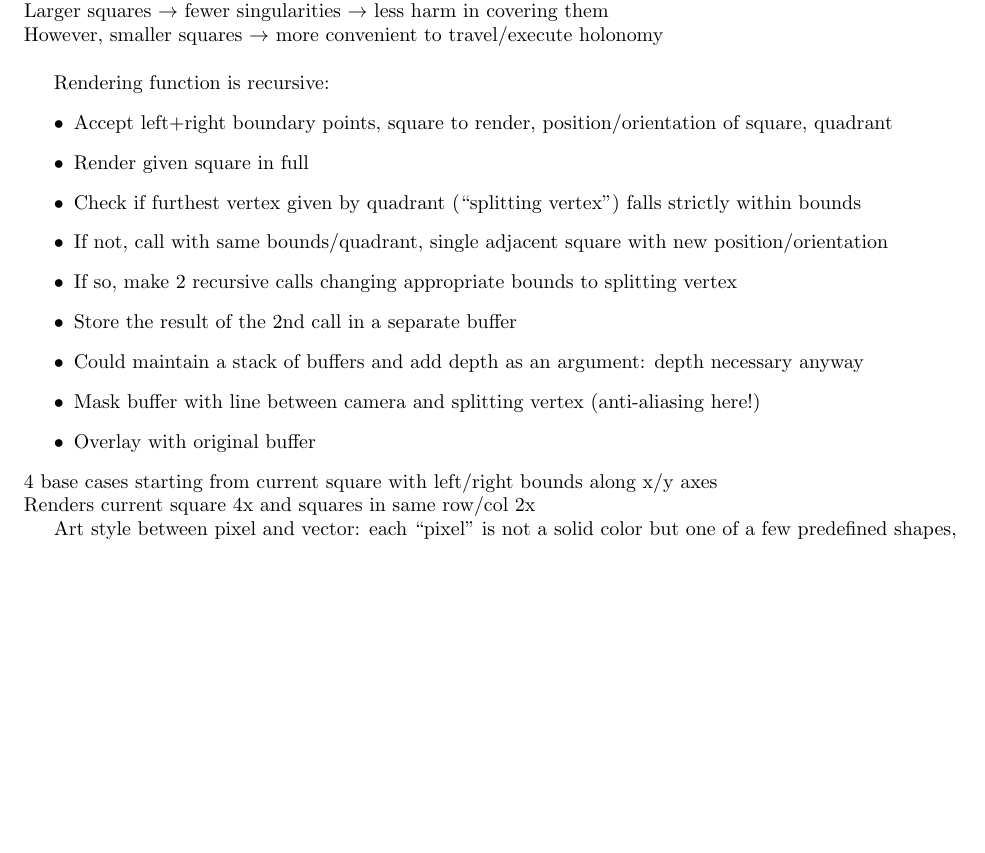
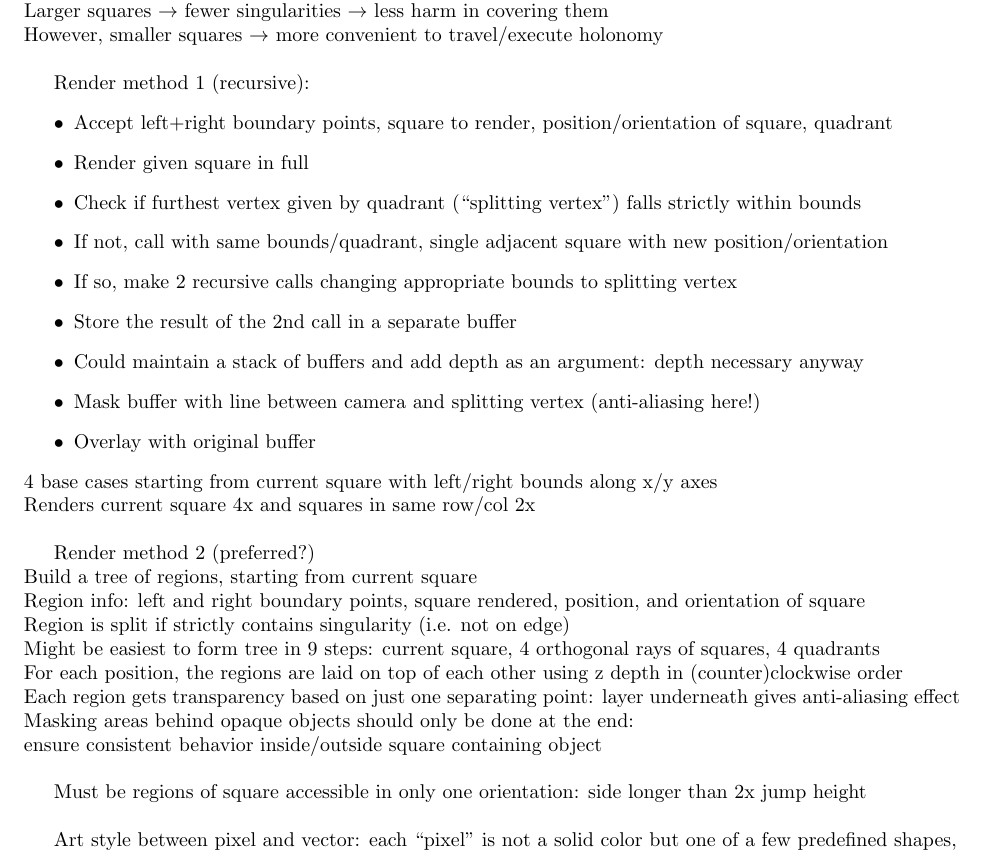
Before and after one commit to Mathtician/ideas, a LaTeX document (game/game.tex): part of page 2 of 2, cut so that both start at the same text, the shorter picture padded with empty space. Compiled offline with pdfLaTeX.

Commit message:
Restored/reworked original rendering method

```diff
--- a/game/game.tex
+++ b/game/game.tex
@@ -75,7 +75,7 @@ but might hurt level design \\
 Larger squares $\rightarrow$ fewer singularities $\rightarrow$ less harm in covering them \\
 However, smaller squares $\rightarrow$ more convenient to travel/execute holonomy \\
 
-Rendering function is recursive:
+Render method 1 (recursive):
 \begin{itemize}
 \item
   Accept left+right boundary points, square to render,
@@ -99,21 +99,24 @@ Rendering function is recursive:
   Overlay with original buffer
 \end{itemize}
 4 base cases starting from current square with left/right bounds along x/y axes \\
-Renders current square 4x and squares in same row/col 2x
-%% Build a tree of regions, starting from current square \\
-%% Region info: left and right boundary points, square rendered,
-%% position, and orientation of square \\
-%% Region is split if strictly contains singularity (i.e. not on edge) \\
-%% Might be easiest to form tree in 9 steps:
-%% current square, 4 orthogonal rays of squares, 4 quadrants \\
-%% Should also be array mapping positions to regions at given position: \\
-%% list of separating points in order and the squares/orientations between them \\
-%% For each position, render oriented squares masked by separating points \\
-%% Could use just one separating point and overlap regions: free anti-aliasing \\
-%% Masking areas behind opaque objects should only be done at the end: \\
-%% ensure consistent behavior inside/outside square containing object
-%% Must be regions of square accessible in only one orientation:
-%% side longer than 2x jump height \\
+Renders current square 4x and squares in same row/col 2x \\
+
+Render method 2 (preferred?) \\
+Build a tree of regions, starting from current square \\
+Region info: left and right boundary points, square rendered,
+position, and orientation of square \\
+Region is split if strictly contains singularity (i.e. not on edge) \\
+Might be easiest to form tree in 9 steps:
+current square, 4 orthogonal rays of squares, 4 quadrants \\
+For each position, the regions are laid on top of each other using z depth
+in (counter)clockwise order \\
+Each region gets transparency based on just one separating point:
+layer underneath gives anti-aliasing effect \\
+Masking areas behind opaque objects should only be done at the end: \\
+ensure consistent behavior inside/outside square containing object \\
+
+Must be regions of square accessible in only one orientation:
+side longer than 2x jump height \\
 
 Art style between pixel and vector:
 each ``pixel'' is not a solid color but one of a few predefined shapes, \\
```
Also changed, not shown: game/game.pdf.
